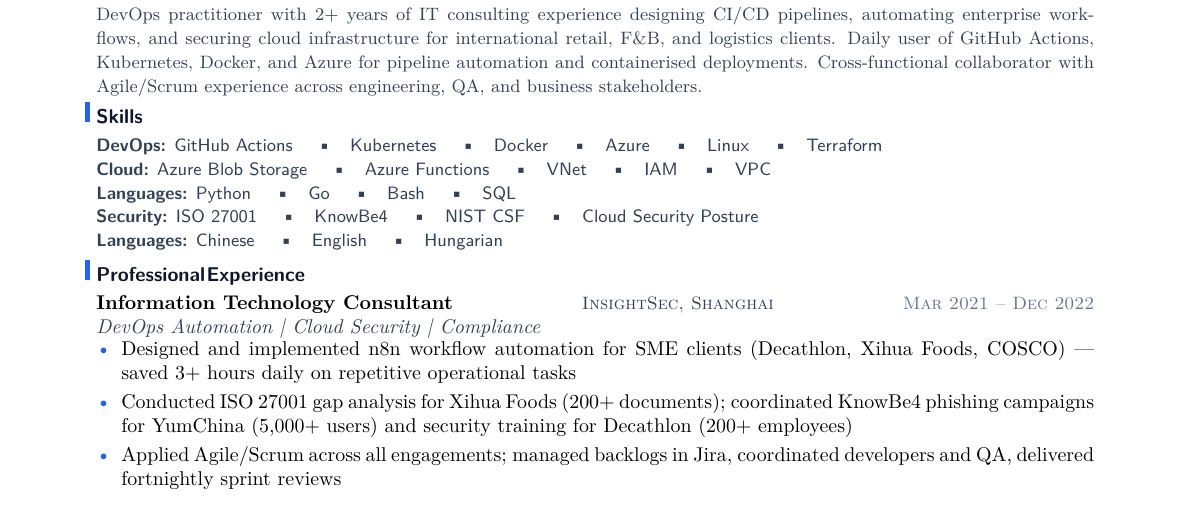
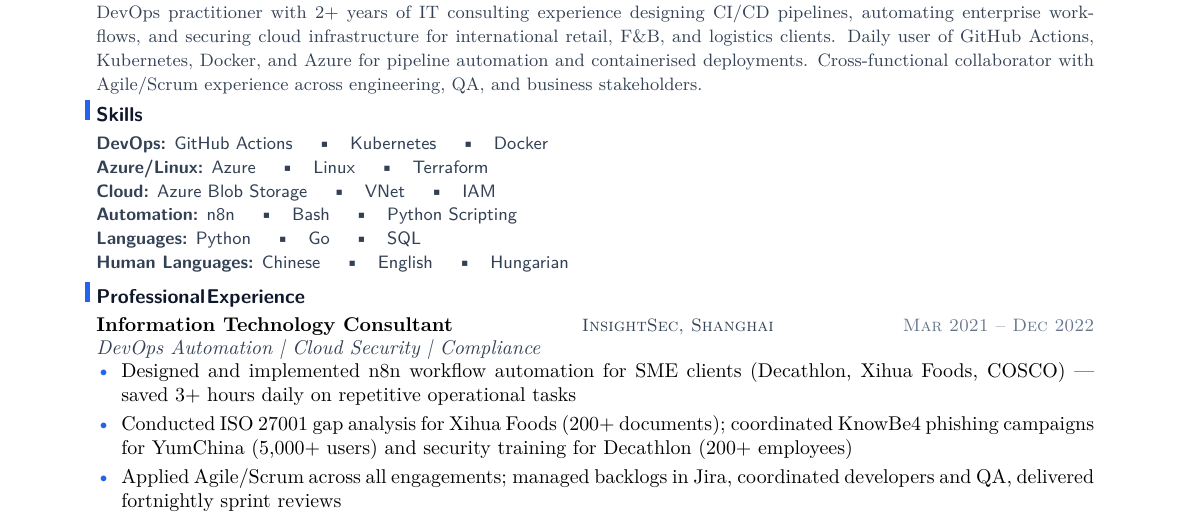
Before and after one commit to YuanshuoDu/resume, a LaTeX CV (resume.tex): part of the page, cut so that both start at the same text. Compiled offline with pdfLaTeX.

Commit message:
devops: restructure skills, remove duplicate Bash, fix line wrapping

```diff
--- a/resume.tex
+++ b/resume.tex
@@ -32,15 +32,17 @@
 \section{Skills}
 \noindent
 {\sffamily\small\color{secondary}
-  \textbf{DevOps:} GitHub Actions \quad\textbullet\quad Kubernetes \quad\textbullet\quad Docker \quad\textbullet\quad Azure \quad\textbullet\quad Linux \quad\textbullet\quad Terraform
+  \textbf{DevOps:} GitHub Actions \quad\textbullet\quad Kubernetes \quad\textbullet\quad Docker
   \newline
-  \textbf{Cloud:} Azure Blob Storage \quad\textbullet\quad Azure Functions \quad\textbullet\quad VNet \quad\textbullet\quad IAM \quad\textbullet\quad VPC
+  \hspace{1.5em}\textbf{Azure/Linux:} Azure \quad\textbullet\quad Linux \quad\textbullet\quad Terraform
   \newline
-  \textbf{Languages:} Python \quad\textbullet\quad Go \quad\textbullet\quad Bash \quad\textbullet\quad SQL
+  \textbf{Cloud:} Azure Blob Storage \quad\textbullet\quad VNet \quad\textbullet\quad IAM
   \newline
-  \textbf{Security:} ISO 27001 \quad\textbullet\quad KnowBe4 \quad\textbullet\quad NIST CSF \quad\textbullet\quad Cloud Security Posture
+  \textbf{Automation:} n8n \quad\textbullet\quad Bash \quad\textbullet\quad Python Scripting
   \newline
-  \textbf{Languages:} Chinese \quad\textbullet\quad English \quad\textbullet\quad Hungarian
+  \textbf{Languages:} Python \quad\textbullet\quad Go \quad\textbullet\quad SQL
+  \newline
+  \textbf{Human Languages:} Chinese \quad\textbullet\quad English \quad\textbullet\quad Hungarian
 }
 
 % ── Professional Experience ───────────────────────────────────────────────────────────────
```
